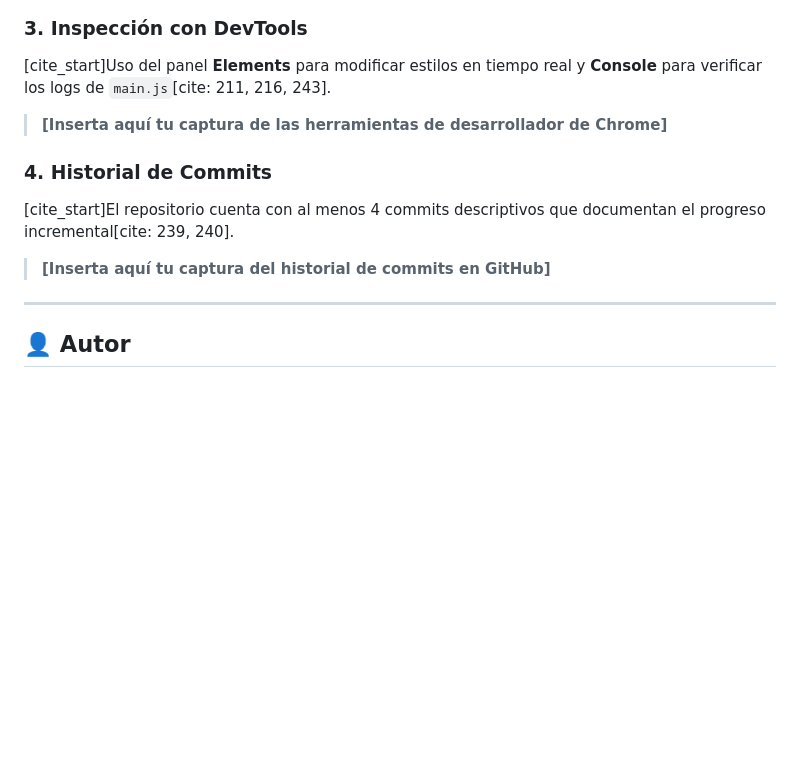
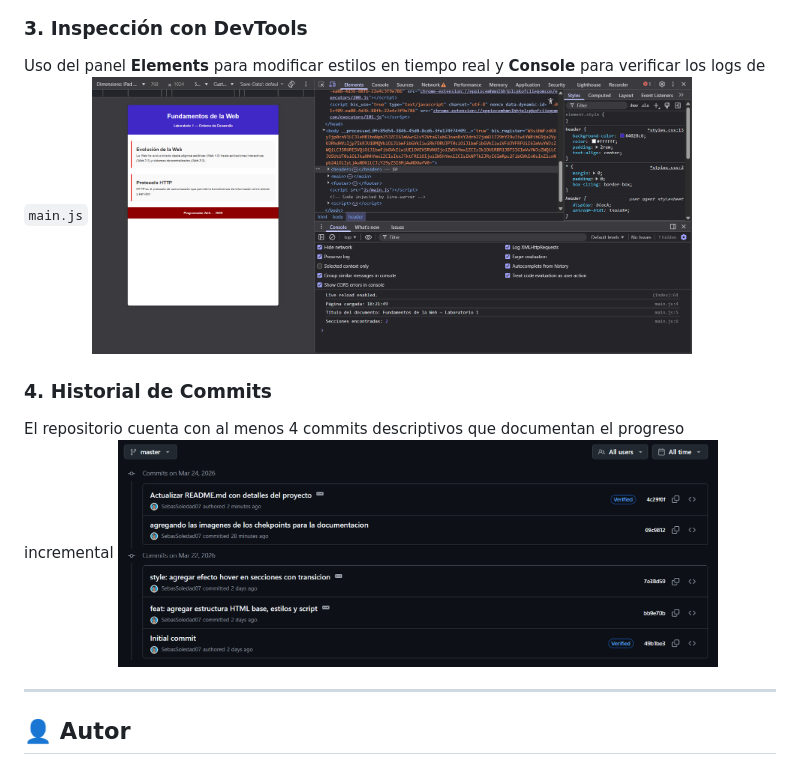
Before and after one commit to SebasSoledad07/soledad-post1-u1, a Markdown page: README.md, the part around one of its changes. GitHub-like rendering; blank space fills up the shorter version.

Commit message:
Actualizar el archivo README con imágenes y ajustes de contenido

```diff
--- a/README.md
+++ b/README.md
@@ -65,11 +65,11 @@ La página muestra el encabezado, las secciones de "Evolución de la Web" y "Pro
 
 ### 3. Inspección con DevTools
-[cite_start]Uso del panel **Elements** para modificar estilos en tiempo real y **Console** para verificar los logs de `main.js`[cite: 211, 216, 243].
-> **[Inserta aquí tu captura de las herramientas de desarrollador de Chrome]**
+Uso del panel **Elements** para modificar estilos en tiempo real y **Console** para verificar los logs de `main.js`
+<img src="capturas/checkpoint 4.png" width="600">
 
 ### 4. Historial de Commits
-[cite_start]El repositorio cuenta con al menos 4 commits descriptivos que documentan el progreso incremental[cite: 239, 240].
-> **[Inserta aquí tu captura del historial de commits en GitHub]**
+El repositorio cuenta con al menos 4 commits descriptivos que documentan el progreso incremental
+<img src="capturas/checkpoint 5.png" width="600">
 
 ---
 
```
Also changed, not shown: other parts of README.md (+1 -1 lines).
